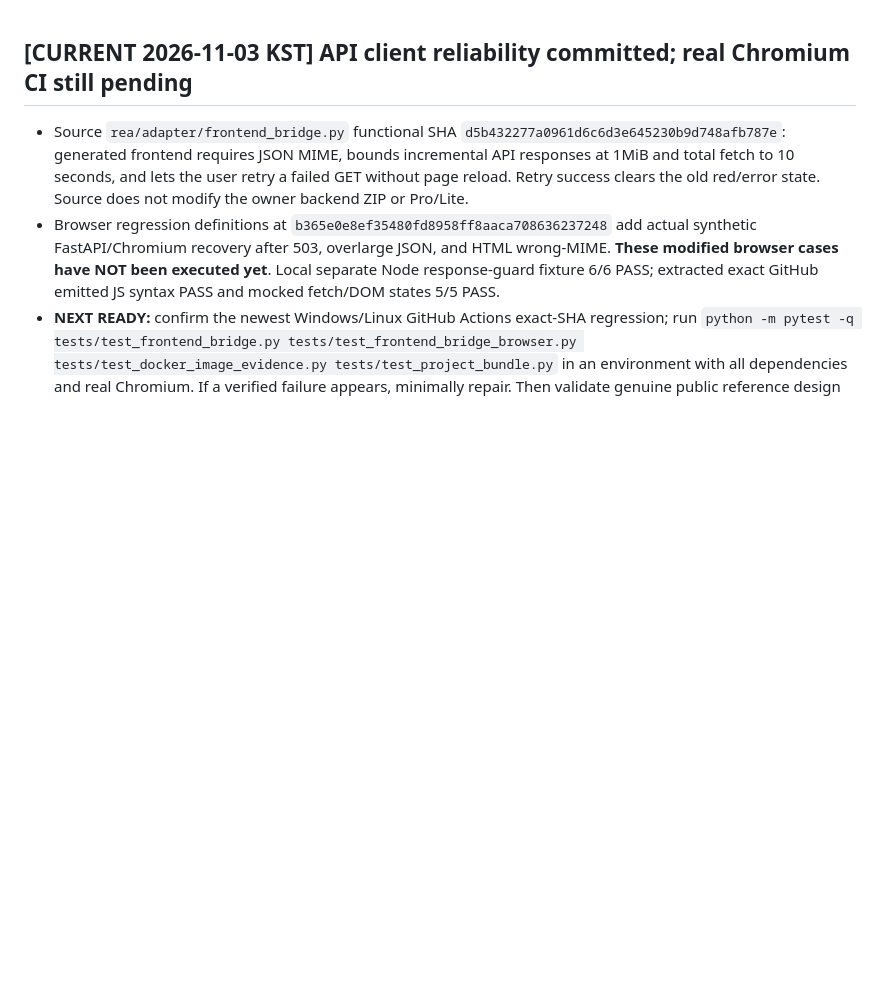
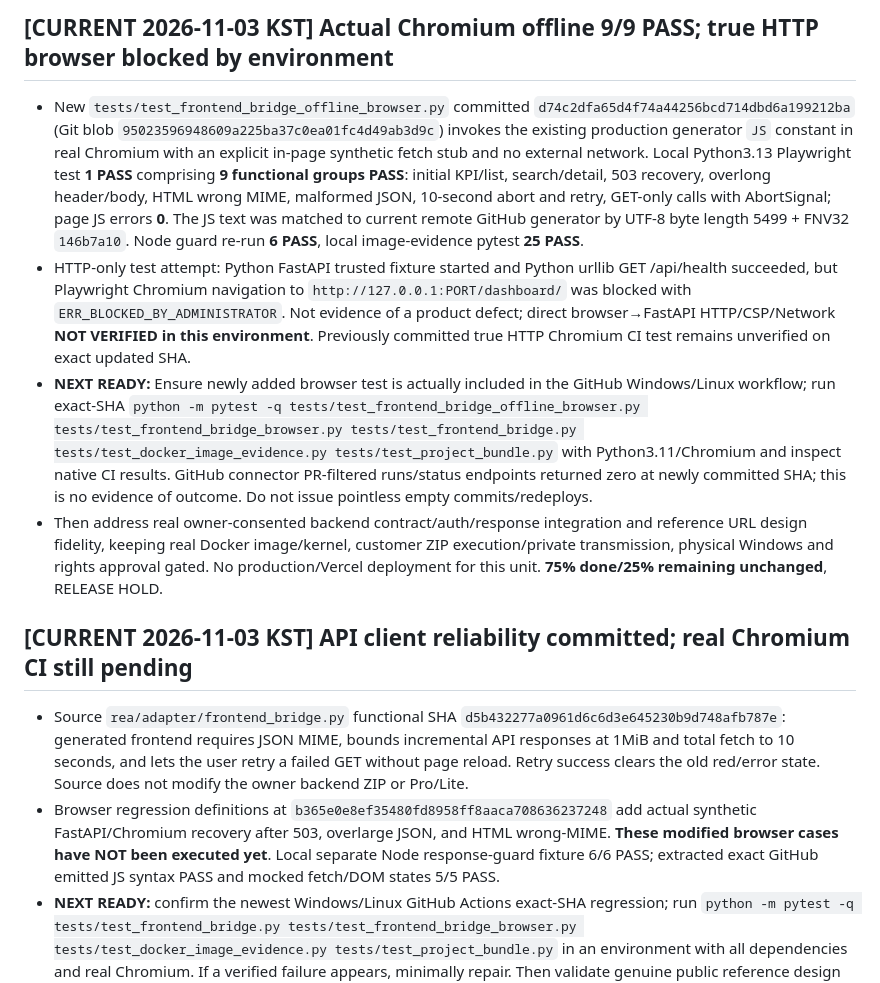
Before and after one commit to hibi89/REA_Web, a Markdown page: docs/17_NEXT_TASK.md, the part around the change. Rendered like a GitHub page; blank space fills up the shorter version.

Commit message:
docs(rea): prioritize cross-OS CI including new offline Chromium regression

```diff
--- a/docs/17_NEXT_TASK.md
+++ b/docs/17_NEXT_TASK.md
@@ -1,3 +1,9 @@
+## [CURRENT 2026-11-03 KST] Actual Chromium offline 9/9 PASS; true HTTP browser blocked by environment
+- New `tests/test_frontend_bridge_offline_browser.py` committed `d74c2dfa65d4f74a44256bcd714dbd6a199212ba` (Git blob `95023596948609a225ba37c0ea01fc4d49ab3d9c`) invokes the existing production generator `JS` constant in real Chromium with an explicit in-page synthetic fetch stub and no external network. Local Python3.13 Playwright test **1 PASS** comprising **9 functional groups PASS**: initial KPI/list, search/detail, 503 recovery, overlong header/body, HTML wrong MIME, malformed JSON, 10-second abort and retry, GET-only calls with AbortSignal; page JS errors **0**. The JS text was matched to current remote GitHub generator by UTF-8 byte length 5499 + FNV32 `146b7a10`. Node guard re-run **6 PASS**, local image-evidence pytest **25 PASS**.
+- HTTP-only test attempt: Python FastAPI trusted fixture started and Python urllib GET /api/health succeeded, but Playwright Chromium navigation to `http://127.0.0.1:PORT/dashboard/` was blocked with `ERR_BLOCKED_BY_ADMINISTRATOR`. Not evidence of a product defect; direct browser→FastAPI HTTP/CSP/Network **NOT VERIFIED in this environment**. Previously committed true HTTP Chromium CI test remains unverified on exact updated SHA.
+- **NEXT READY:** Ensure newly added browser test is actually included in the GitHub Windows/Linux workflow; run exact-SHA `python -m pytest -q tests/test_frontend_bridge_offline_browser.py tests/test_frontend_bridge_browser.py tests/test_frontend_bridge.py tests/test_docker_image_evidence.py tests/test_project_bundle.py` with Python3.11/Chromium and inspect native CI results. GitHub connector PR-filtered runs/status endpoints returned zero at newly committed SHA; this is no evidence of outcome. Do not issue pointless empty commits/redeploys.
+- Then address real owner-consented backend contract/auth/response integration and reference URL design fidelity, keeping real Docker image/kernel, customer ZIP execution/private transmission, physical Windows and rights approval gated. No production/Vercel deployment for this unit. **75% done/25% remaining unchanged**, RELEASE HOLD.
+
 ## [CURRENT 2026-11-03 KST] API client reliability committed; real Chromium CI still pending
 - Source `rea/adapter/frontend_bridge.py` functional SHA `d5b432277a0961d6c6d3e645230b9d748afb787e`: generated frontend requires JSON MIME, bounds incremental API responses at 1MiB and total fetch to 10 seconds, and lets the user retry a failed GET without page reload. Retry success clears the old red/error state. Source does not modify the owner backend ZIP or Pro/Lite.
 - Browser regression definitions at `b365e0e8ef35480fd8958ff8aaca708636237248` add actual synthetic FastAPI/Chromium recovery after 503, overlarge JSON, and HTML wrong-MIME. **These modified browser cases have NOT been executed yet**. Local separate Node response-guard fixture 6/6 PASS; extracted exact GitHub emitted JS syntax PASS and mocked fetch/DOM states 5/5 PASS.
```
